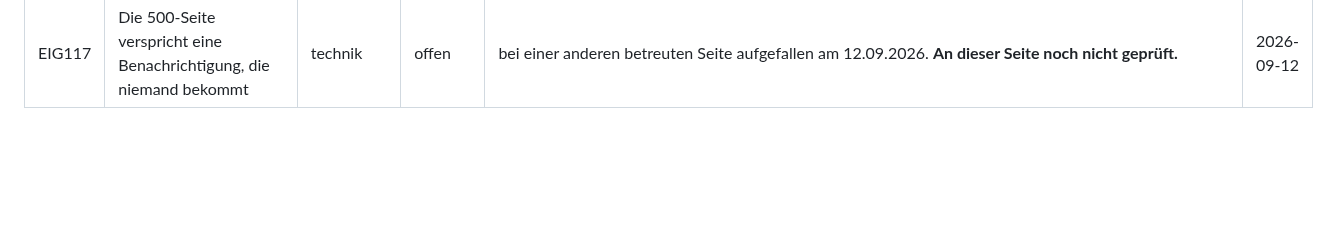
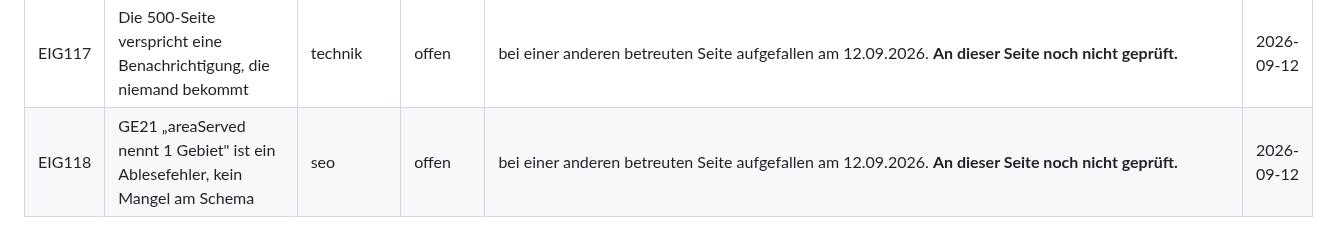
Before and after one commit to BastianScherzinger/wvm-it, a Markdown page: doku/80-AUFGABEN.md, the part around the change. Drawn GitHub-style; blank space fills up the shorter version.

Commit message:
Doku: eigener Punkt EIG118 eingetragen
Durchgeführt über Webagentur Scherzinger Overview.

```diff
--- a/doku/80-AUFGABEN.md
+++ b/doku/80-AUFGABEN.md
@@ -347,4 +347,5 @@ und rendert, sobald das Feld gefüllt ist.
 | EIG115 | Die Fehlerseiten führen den Besucher ins Mitarbeiter-Login statt zurück in den Betrieb | technik | offen | bei einer anderen betreuten Seite aufgefallen am 12.09.2026. **An dieser Seite noch nicht geprüft.** | 2026-09-12 |
 | EIG116 | Auf jeder Fehler- und Anmeldeseite steht ein fremdes Logo-Zeichen „F" | technik | offen | bei einer anderen betreuten Seite aufgefallen am 12.09.2026. **An dieser Seite noch nicht geprüft.** | 2026-09-12 |
 | EIG117 | Die 500-Seite verspricht eine Benachrichtigung, die niemand bekommt | technik | offen | bei einer anderen betreuten Seite aufgefallen am 12.09.2026. **An dieser Seite noch nicht geprüft.** | 2026-09-12 |
+| EIG118 | GE21 „areaServed nennt 1 Gebiet" ist ein Ablesefehler, kein Mangel am Schema | seo | offen | bei einer anderen betreuten Seite aufgefallen am 12.09.2026. **An dieser Seite noch nicht geprüft.** | 2026-09-12 |
 <!-- eigenepunkte:ende -->
```
